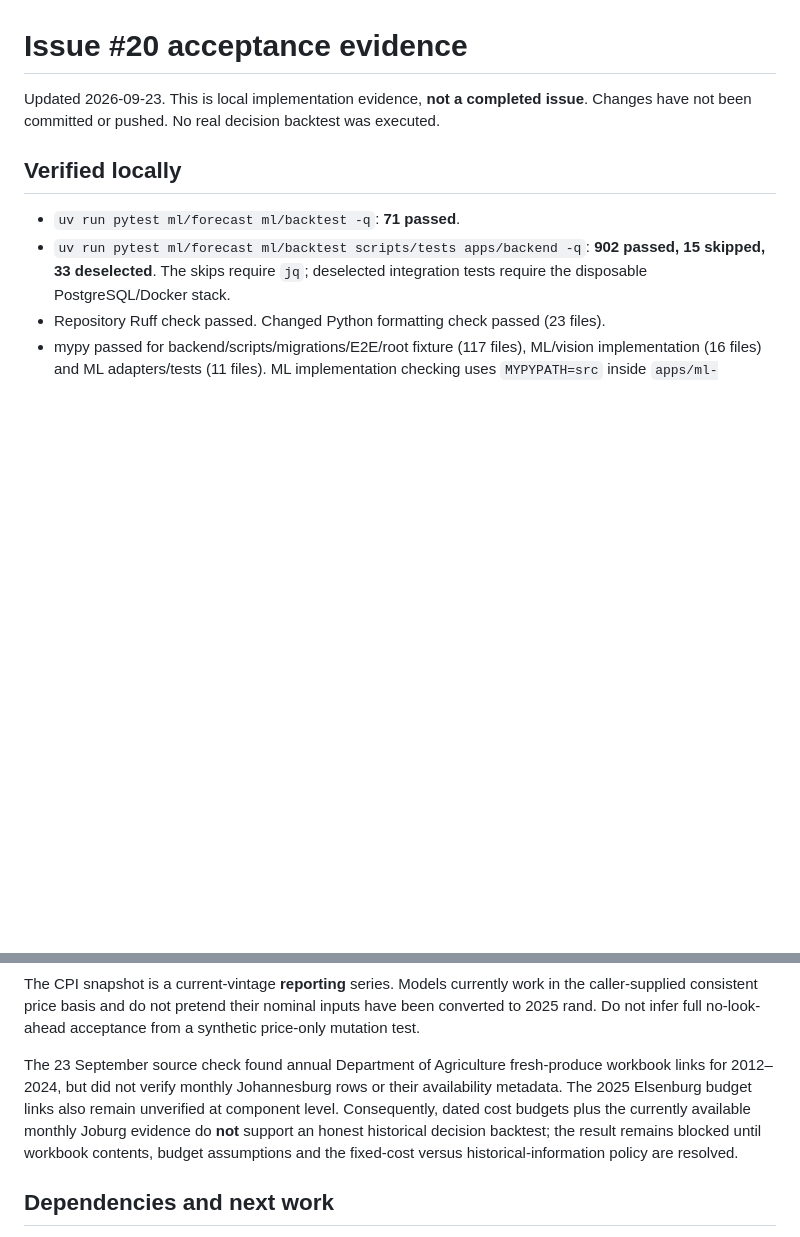
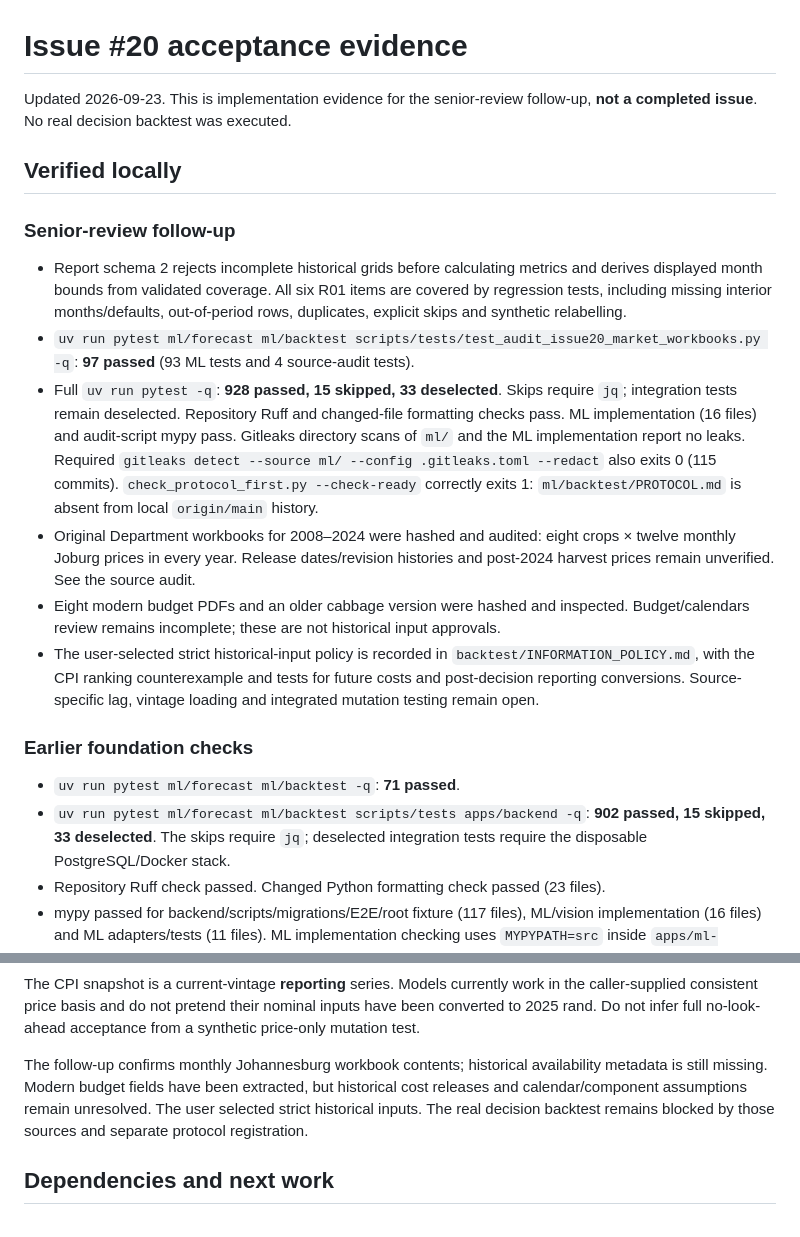
Before and after one commit to ctrl-alt-elite-za/Farmable, a Markdown page: ml/ACCEPTANCE.md, 2 parts joined by grey strips. Drawn GitHub-style; blank space fills up the shorter version.

Commit message:
docs(ml): track senior review follow-up

```diff
--- a/ml/ACCEPTANCE.md
+++ b/ml/ACCEPTANCE.md
@@ -1,9 +1,36 @@
 # Issue #20 acceptance evidence
 
-Updated 2026-09-23. This is local implementation evidence, **not a completed issue**.
-Changes have not been committed or pushed. No real decision backtest was executed.
+Updated 2026-09-23. This is implementation evidence for the senior-review
+follow-up, **not a completed issue**. No real decision backtest was executed.
 
 ## Verified locally
+
+### Senior-review follow-up
+
+- Report schema 2 rejects incomplete historical grids before calculating metrics
+  and derives displayed month bounds from validated coverage. All six R01 items
+  are covered by regression tests, including missing interior months/defaults,
+  out-of-period rows, duplicates, explicit skips and synthetic relabelling.
+- `uv run pytest ml/forecast ml/backtest scripts/tests/test_audit_issue20_market_workbooks.py -q`:
+  **97 passed** (93 ML tests and 4 source-audit tests).
+- Full `uv run pytest -q`: **928 passed, 15 skipped, 33 deselected**. Skips require
+  `jq`; integration tests remain deselected. Repository Ruff and changed-file
+  formatting checks pass. ML implementation (16 files) and audit-script mypy pass.
+  Gitleaks directory scans of `ml/` and the ML implementation report no leaks.
+  Required `gitleaks detect --source ml/ --config .gitleaks.toml --redact` also
+  exits 0 (115 commits). `check_protocol_first.py --check-ready` correctly exits 1:
+  `ml/backtest/PROTOCOL.md` is absent from local `origin/main` history.
+- Original Department workbooks for 2008–2024 were hashed and audited: eight
+  crops × twelve monthly Joburg prices in every year. Release dates/revision
+  histories and post-2024 harvest prices remain unverified. See the source audit.
+- Eight modern budget PDFs and an older cabbage version were hashed and inspected.
+  Budget/calendars review remains incomplete; these are not historical input approvals.
+- The user-selected strict historical-input policy is recorded in
+  `backtest/INFORMATION_POLICY.md`, with the CPI ranking counterexample and tests
+  for future costs and post-decision reporting conversions. Source-specific lag,
+  vintage loading and integrated mutation testing remain open.
+
+### Earlier foundation checks
 
 - `uv run pytest ml/forecast ml/backtest -q`: **71 passed**.
 - `uv run pytest ml/forecast ml/backtest scripts/tests apps/backend -q`:
@@ -51,13 +78,11 @@ in the caller-supplied consistent price basis and do not pretend their nominal
 inputs have been converted to 2025 rand. Do not infer full no-look-ahead acceptance
 from a synthetic price-only mutation test.
 
-The 23 September source check found annual Department of Agriculture fresh-produce
-workbook links for 2012–2024, but did not verify monthly Johannesburg rows or their
-availability metadata. The 2025 Elsenburg budget links also remain unverified at
-component level. Consequently, dated cost budgets plus the currently available
-monthly Joburg evidence do **not** support an honest historical decision backtest;
-the result remains blocked until workbook contents, budget assumptions and the
-fixed-cost versus historical-information policy are resolved.
+The follow-up confirms monthly Johannesburg workbook contents; historical
+availability metadata is still missing. Modern budget fields have been extracted,
+but historical cost releases and calendar/component assumptions remain unresolved.
+The user selected strict historical inputs. The real decision backtest remains
+blocked by those sources and separate protocol registration.
 
 ## Dependencies and next work
 
```
Also changed, not shown: tasks/subtasks-issue-20-senior-review-followup.md (added, +159 -0 lines).
